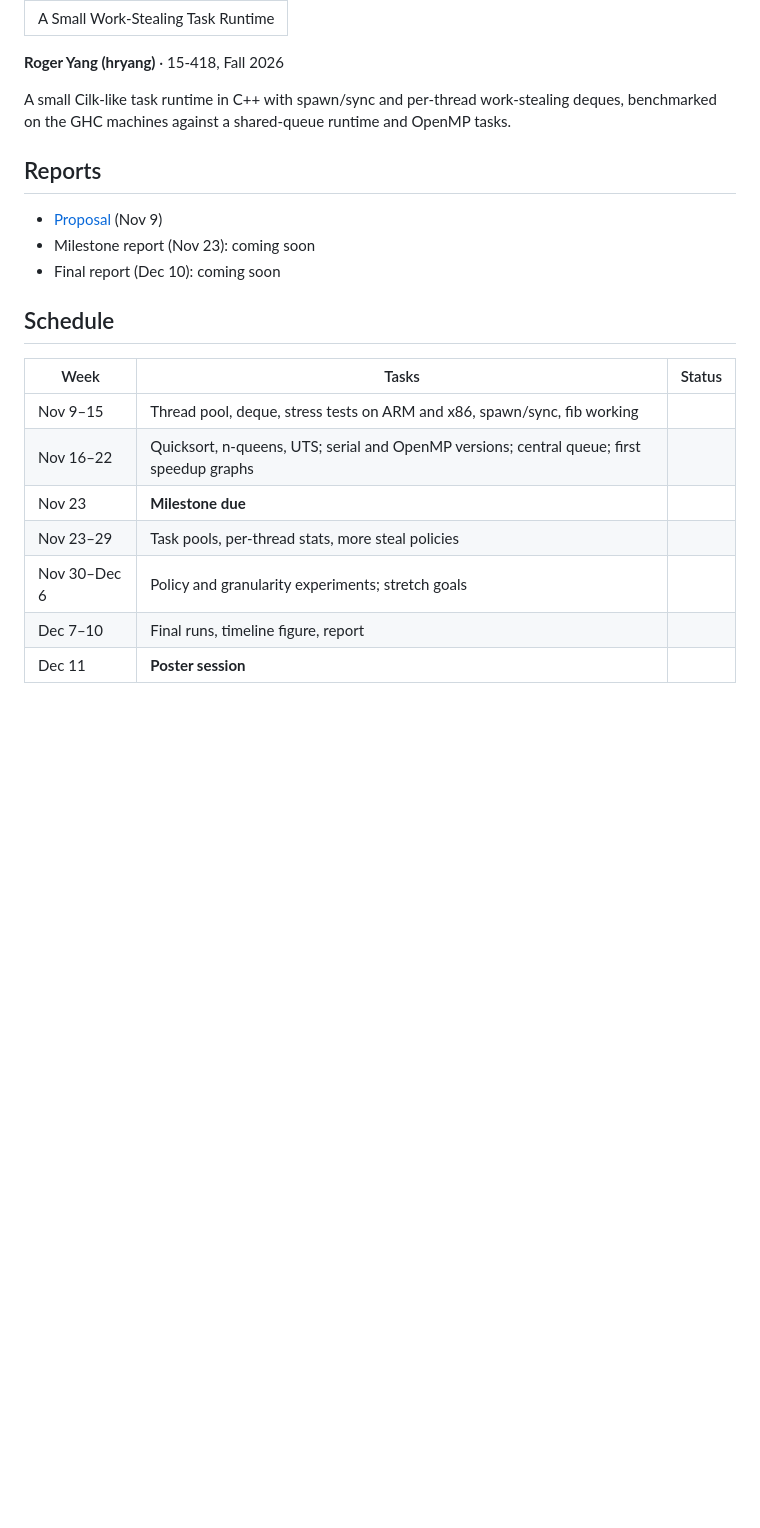
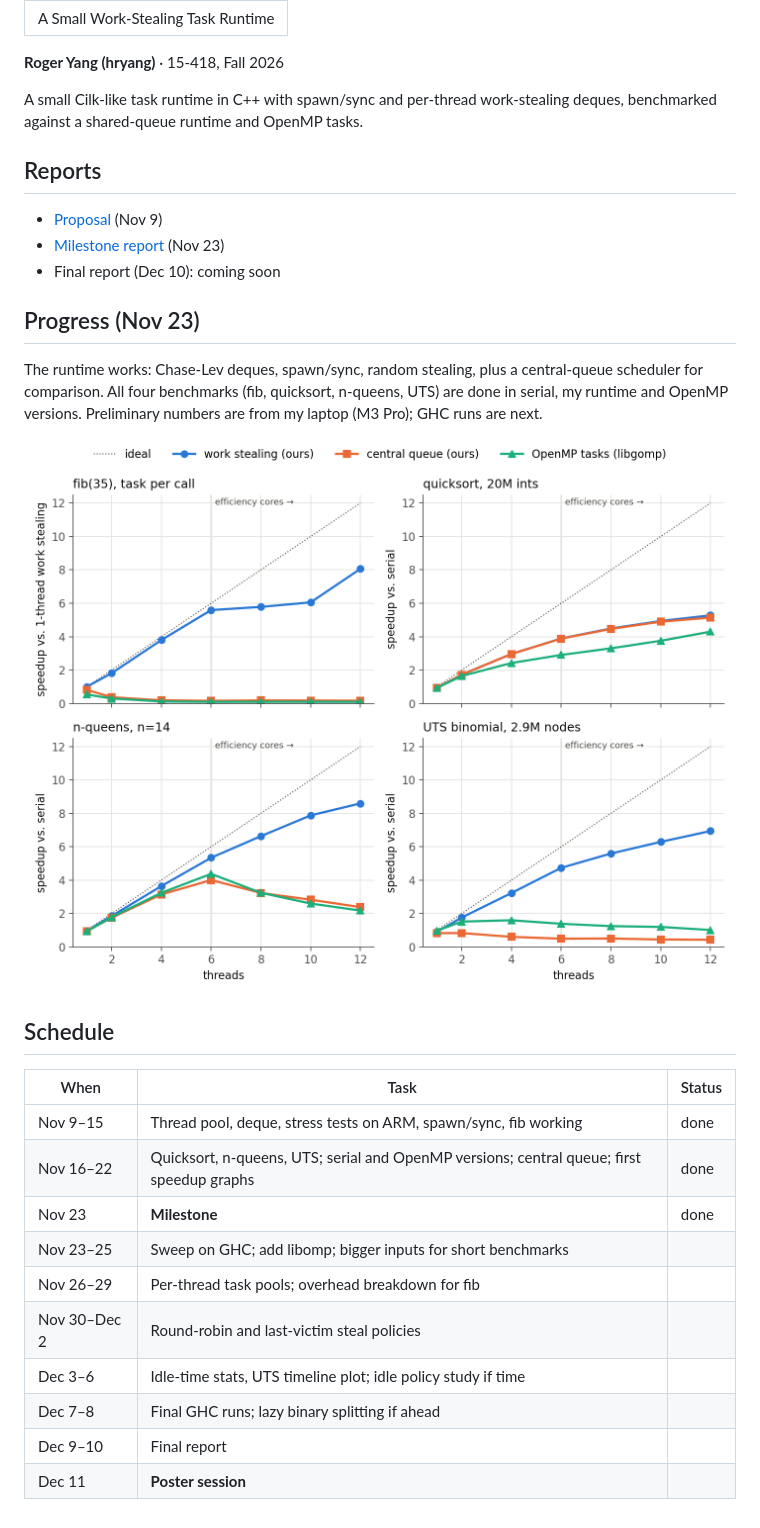
Before and after one commit to rogeryang85/work-stealing-runtime, a Markdown page: index.md, the part around the change. GitHub-like rendering; pictures changed too: milestone/mac_speedup.png (added); blank space fills up the shorter version.

```diff
--- a/index.md
+++ b/index.md
@@ -4,22 +4,31 @@ title: A Small Work-Stealing Task Runtime
 
 **Roger Yang (hryang)** · 15-418, Fall 2026
 
-A small Cilk-like task runtime in C++ with spawn/sync and per-thread work-stealing deques, benchmarked on the GHC machines against a shared-queue runtime and OpenMP tasks.
+A small Cilk-like task runtime in C++ with spawn/sync and per-thread work-stealing deques, benchmarked against a shared-queue runtime and OpenMP tasks.
 
 ## Reports
 
 - [Proposal](proposal/proposal.pdf) (Nov 9)
-- Milestone report (Nov 23): coming soon
+- [Milestone report](milestone/milestone.pdf) (Nov 23)
 - Final report (Dec 10): coming soon
+
+## Progress (Nov 23)
+
+The runtime works: Chase-Lev deques, spawn/sync, random stealing, plus a central-queue scheduler for comparison. All four benchmarks (fib, quicksort, n-queens, UTS) are done in serial, my runtime and OpenMP versions. Preliminary numbers are from my laptop (M3 Pro); GHC runs are next.
+
+![Speedup on the M3 Pro](milestone/mac_speedup.png)
 
 ## Schedule
 
-| Week | Tasks | Status |
+| When | Task | Status |
 |---|---|---|
-| Nov 9–15 | Thread pool, deque, stress tests on ARM and x86, spawn/sync, fib working | |
-| Nov 16–22 | Quicksort, n-queens, UTS; serial and OpenMP versions; central queue; first speedup graphs | |
-| Nov 23 | **Milestone due** | |
-| Nov 23–29 | Task pools, per-thread stats, more steal policies | |
-| Nov 30–Dec 6 | Policy and granularity experiments; stretch goals | |
-| Dec 7–10 | Final runs, timeline figure, report | |
+| Nov 9–15 | Thread pool, deque, stress tests on ARM, spawn/sync, fib working | done |
+| Nov 16–22 | Quicksort, n-queens, UTS; serial and OpenMP versions; central queue; first speedup graphs | done |
+| Nov 23 | **Milestone** | done |
+| Nov 23–25 | Sweep on GHC; add libomp; bigger inputs for short benchmarks | |
+| Nov 26–29 | Per-thread task pools; overhead breakdown for fib | |
+| Nov 30–Dec 2 | Round-robin and last-victim steal policies | |
+| Dec 3–6 | Idle-time stats, UTS timeline plot; idle policy study if time | |
+| Dec 7–8 | Final GHC runs; lazy binary splitting if ahead | |
+| Dec 9–10 | Final report | |
 | Dec 11 | **Poster session** | |
```
Also changed, not shown: README.md (added, +34 -0 lines), milestone/mac_granularity.png (added), results/mac_granularity.png (added), results/mac_speedup.png (added), 13 other files.
